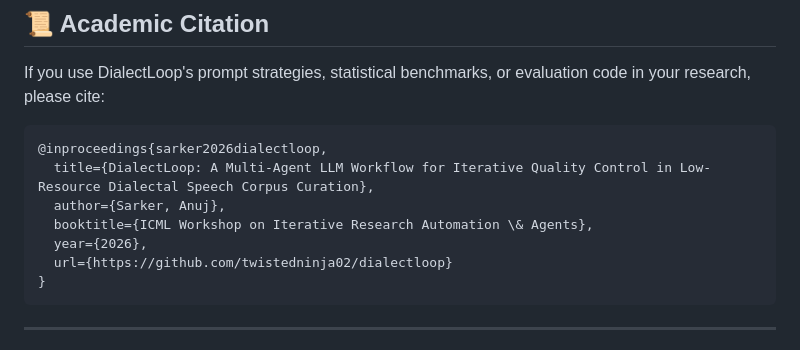
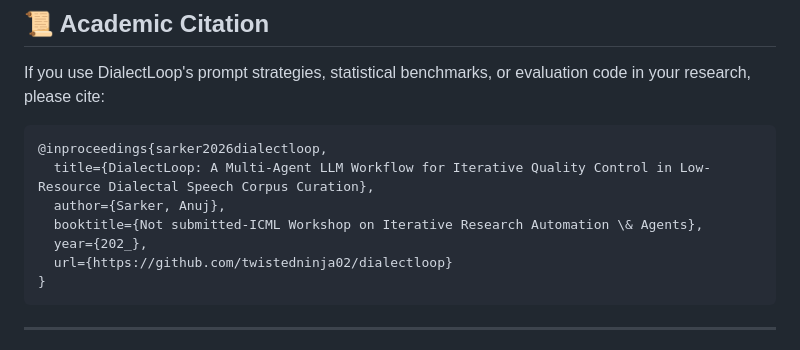
Before and after one commit to twistedninja02/DialectLoop, a Markdown page: README.md, the part around the change. Drawn GitHub-style.

Commit message:
Modify citation details in README.md
Updated the booktitle and year for the citation.

````diff
--- a/README.md
+++ b/README.md
@@ -281,8 +281,8 @@ If you use DialectLoop's prompt strategies, statistical benchmarks, or evaluatio
 @inproceedings{sarker2026dialectloop,
   title={DialectLoop: A Multi-Agent LLM Workflow for Iterative Quality Control in Low-Resource Dialectal Speech Corpus Curation},
   author={Sarker, Anuj},
-  booktitle={ICML Workshop on Iterative Research Automation \& Agents},
-  year={2026},
+  booktitle={Not submitted-ICML Workshop on Iterative Research Automation \& Agents},
+  year={202_},
   url={https://github.com/twistedninja02/dialectloop}
 }
 ```
````
